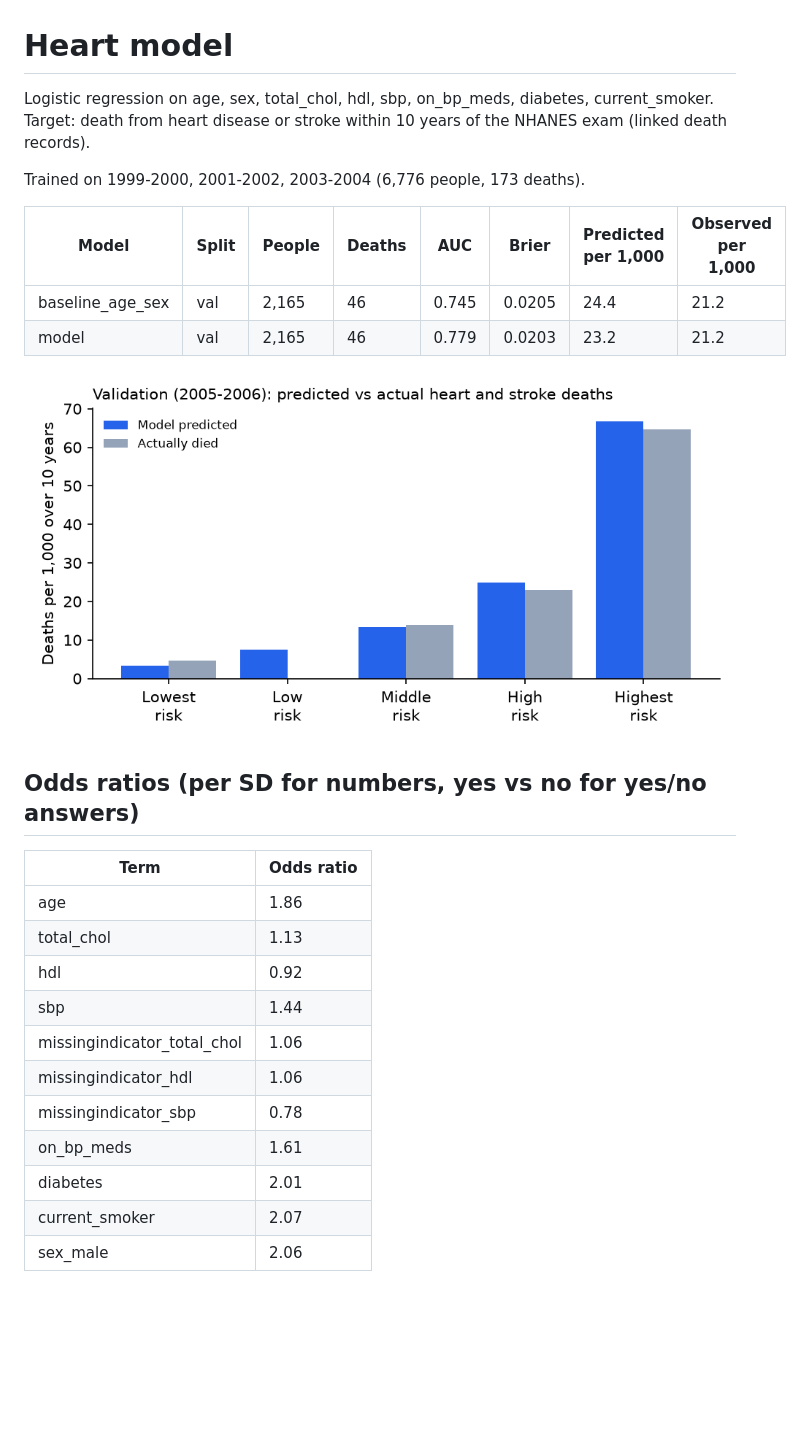
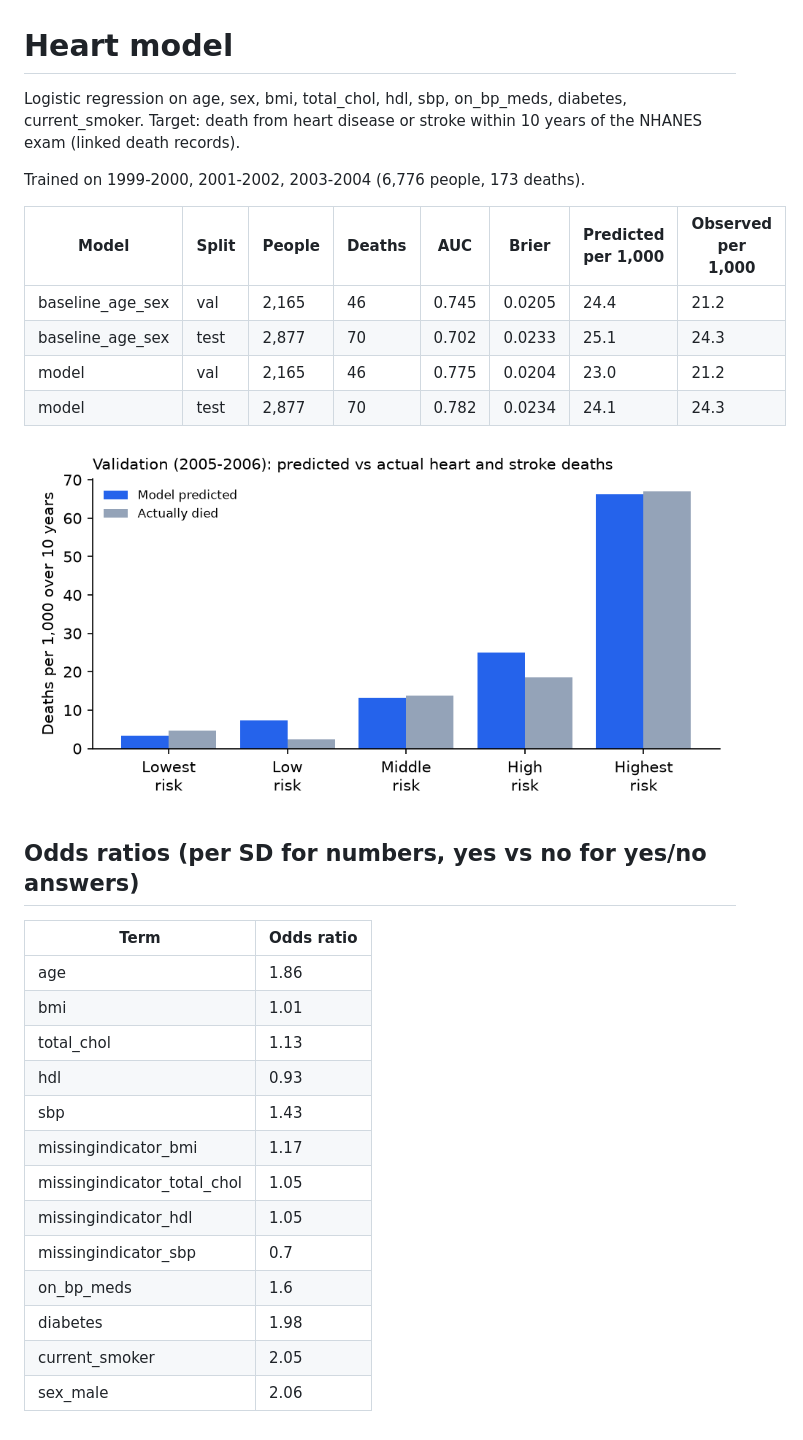
Before and after one commit to samuelmteshome/screening-talk-510-project-3, a Markdown page: docs/models/heart.md, the part around the change. Drawn GitHub-style; pictures changed too: docs/models/heart_calibration_val.png; blank space fills up the shorter version.

Commit message:
Heart EDA from real NHANES data [skip ci]

```diff
--- a/docs/models/heart.md
+++ b/docs/models/heart.md
@@ -1,13 +1,15 @@
 # Heart model
 
-Logistic regression on age, sex, total_chol, hdl, sbp, on_bp_meds, diabetes, current_smoker. Target: death from heart disease or stroke within 10 years of the NHANES exam (linked death records).
+Logistic regression on age, sex, bmi, total_chol, hdl, sbp, on_bp_meds, diabetes, current_smoker. Target: death from heart disease or stroke within 10 years of the NHANES exam (linked death records).
 
 Trained on 1999-2000, 2001-2002, 2003-2004 (6,776 people, 173 deaths).
 
 | Model | Split | People | Deaths | AUC | Brier | Predicted per 1,000 | Observed per 1,000 |
 | --- | --- | --- | --- | --- | --- | --- | --- |
 | baseline_age_sex | val | 2,165 | 46 | 0.745 | 0.0205 | 24.4 | 21.2 |
-| model | val | 2,165 | 46 | 0.779 | 0.0203 | 23.2 | 21.2 |
+| baseline_age_sex | test | 2,877 | 70 | 0.702 | 0.0233 | 25.1 | 24.3 |
+| model | val | 2,165 | 46 | 0.775 | 0.0204 | 23.0 | 21.2 |
+| model | test | 2,877 | 70 | 0.782 | 0.0234 | 24.1 | 24.3 |
 
 ![Calibration](heart_calibration_val.png)
 
@@ -16,13 +18,15 @@ Trained on 1999-2000, 2001-2002, 2003-2004 (6,776 people, 173 deaths).
 | Term | Odds ratio |
 | --- | --- |
 | age | 1.86 |
+| bmi | 1.01 |
 | total_chol | 1.13 |
-| hdl | 0.92 |
-| sbp | 1.44 |
-| missingindicator_total_chol | 1.06 |
-| missingindicator_hdl | 1.06 |
-| missingindicator_sbp | 0.78 |
-| on_bp_meds | 1.61 |
-| diabetes | 2.01 |
-| current_smoker | 2.07 |
+| hdl | 0.93 |
+| sbp | 1.43 |
+| missingindicator_bmi | 1.17 |
+| missingindicator_total_chol | 1.05 |
+| missingindicator_hdl | 1.05 |
+| missingindicator_sbp | 0.7 |
+| on_bp_meds | 1.6 |
+| diabetes | 1.98 |
+| current_smoker | 2.05 |
 | sex_male | 2.06 |
```
Also changed, not shown: 2 other files.
